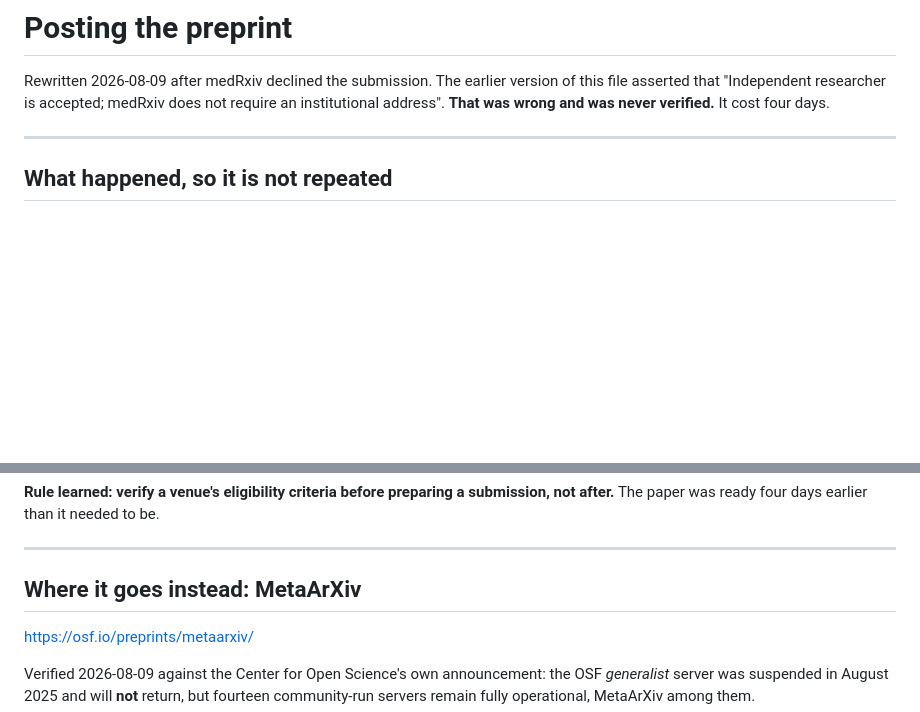
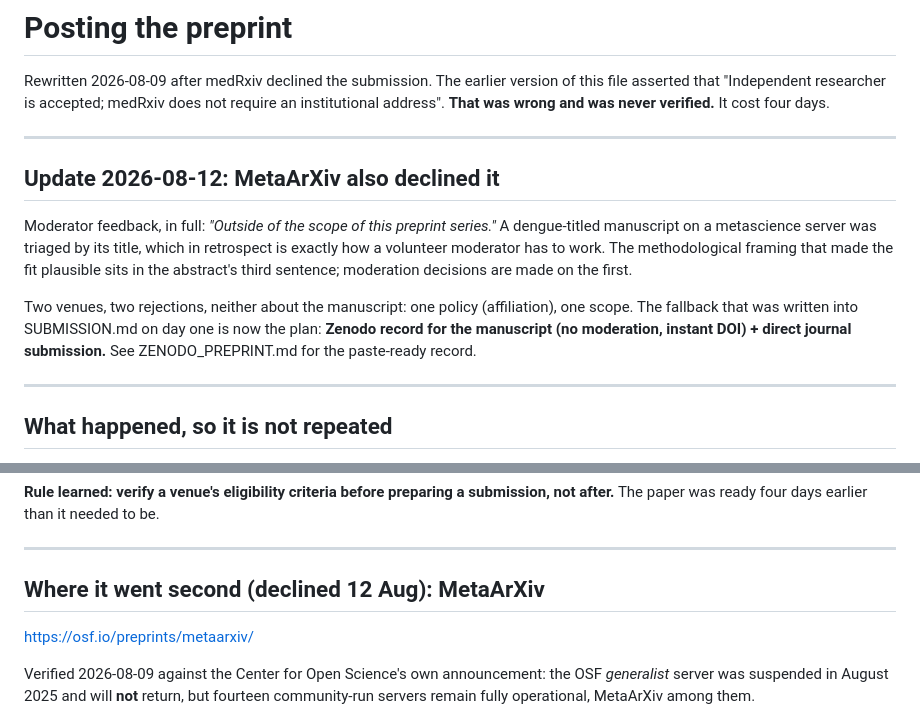
Before and after one commit to amnadilber/dengue-multiverse, a Markdown page: docs/PREPRINT_CHECKLIST.md, 2 parts joined by grey strips. Drawn GitHub-style; blank space fills up the shorter version.

```diff
--- a/docs/PREPRINT_CHECKLIST.md
+++ b/docs/PREPRINT_CHECKLIST.md
@@ -3,6 +3,21 @@
 Rewritten 2026-08-09 after medRxiv declined the submission. The earlier version of this
 file asserted that "Independent researcher is accepted; medRxiv does not require an
 institutional address". **That was wrong and was never verified.** It cost four days.
+
+---
+
+## Update 2026-08-12: MetaArXiv also declined it
+
+Moderator feedback, in full: *"Outside of the scope of this preprint series."* A
+dengue-titled manuscript on a metascience server was triaged by its title, which in
+retrospect is exactly how a volunteer moderator has to work. The methodological framing
+that made the fit plausible sits in the abstract's third sentence; moderation decisions
+are made on the first.
+
+Two venues, two rejections, neither about the manuscript: one policy (affiliation), one
+scope. The fallback that was written into SUBMISSION.md on day one is now the plan:
+**Zenodo record for the manuscript (no moderation, instant DOI) + direct journal
+submission.** See ZENODO_PREPRINT.md for the paste-ready record.
 
 ---
 
@@ -22,7 +37,7 @@ after.** The paper was ready four days earlier than it needed to be.
 
 ---
 
-## Where it goes instead: MetaArXiv
+## Where it went second (declined 12 Aug): MetaArXiv
 
 <https://osf.io/preprints/metaarxiv/>
 
```
Also changed, not shown: docs/ANALYSIS_LOG.md (+22 -0 lines), docs/ZENODO_PREPRINT.md (added, +87 -0 lines).
